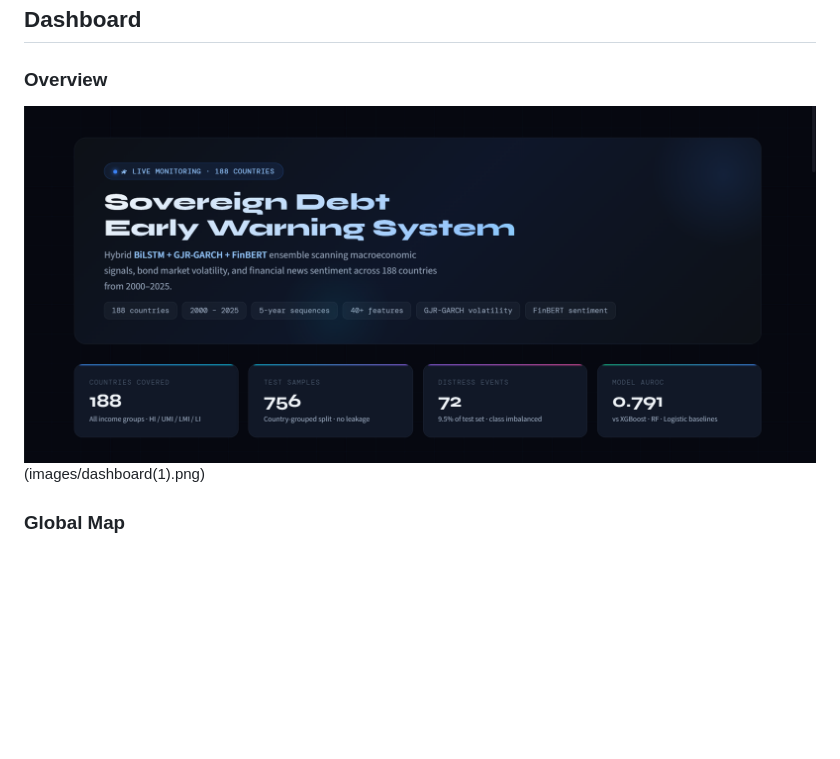
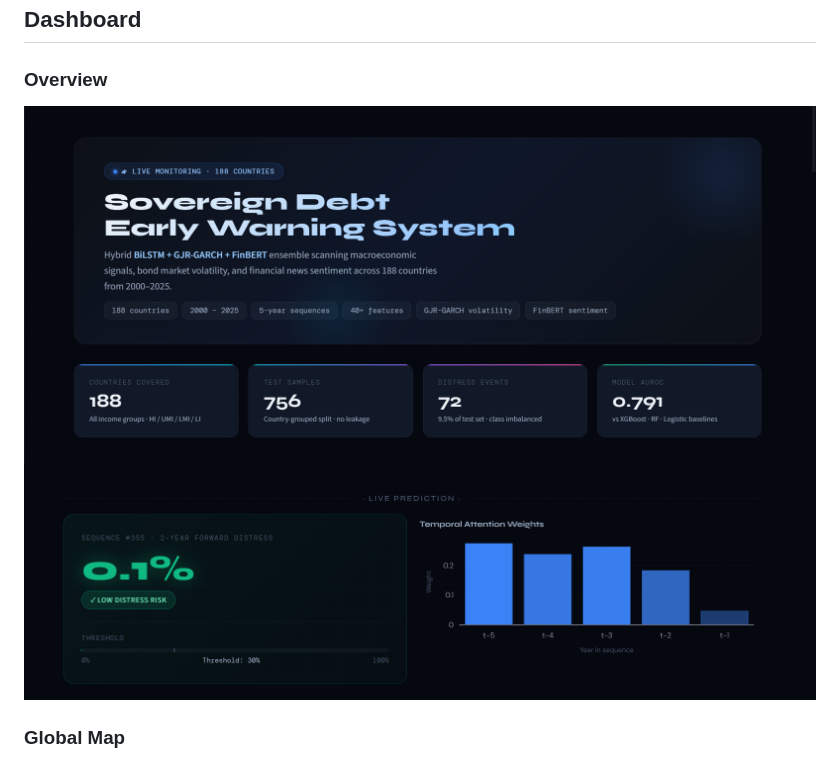
Before and after one commit to Tarak-D/SovWatch, a Markdown page: README.md, the part around the change. Drawn GitHub-style; blank space fills up the shorter version.

Commit message:
Update dashboard images in README

```diff
--- a/README.md
+++ b/README.md
@@ -47,7 +47,8 @@ These signals are combined using a **hybrid Bidirectional LSTM deep learning mod
 ## Dashboard
 
 ### Overview
-![Dashboard](images/dashboard.png)  (images/dashboard(1).png)
+![Dashboard](images/dashboard.png)
+![Dashboard](images/dashboard1.png)
 
 ### Global Map
 ![Global Map](images/global_map.png)
```
